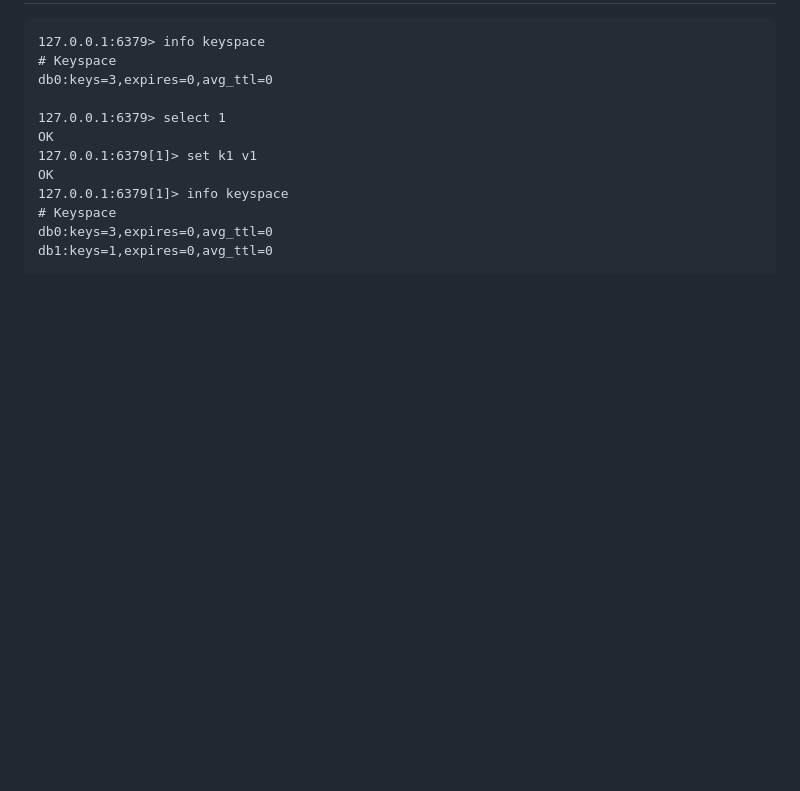
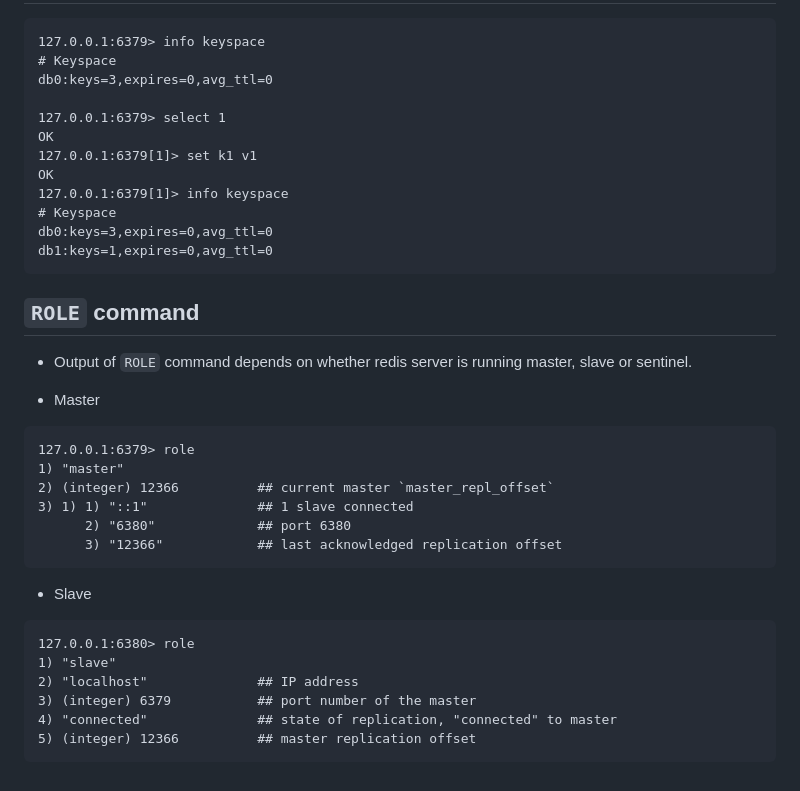
Before and after one commit to LeonLow97-Sandbox/redis-bootcamp, a Markdown page: adnan_waheed/015-redis-replication.md, the part around the change. GitHub-like rendering; blank space fills up the shorter version.

Commit message:
Redis ROLE command

````diff
--- a/adnan_waheed/015-redis-replication.md
+++ b/adnan_waheed/015-redis-replication.md
@@ -267,3 +267,29 @@ OK
 db0:keys=3,expires=0,avg_ttl=0
 db1:keys=1,expires=0,avg_ttl=0
 ```
+
+## `ROLE` command
+
+- Output of `ROLE` command depends on whether redis server is running master, slave or sentinel.
+
+- Master
+
+```
+127.0.0.1:6379> role
+1) "master"
+2) (integer) 12366          ## current master `master_repl_offset`
+3) 1) 1) "::1"              ## 1 slave connected
+      2) "6380"             ## port 6380
+      3) "12366"            ## last acknowledged replication offset
+```
+
+- Slave
+
+```
+127.0.0.1:6380> role
+1) "slave"
+2) "localhost"              ## IP address
+3) (integer) 6379           ## port number of the master
+4) "connected"              ## state of replication, "connected" to master
+5) (integer) 12366          ## master replication offset
+```
````
